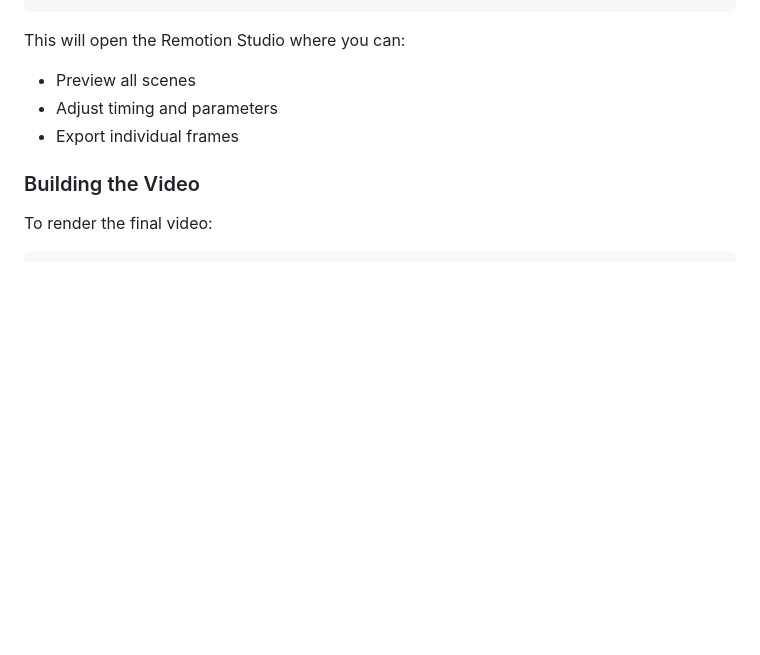
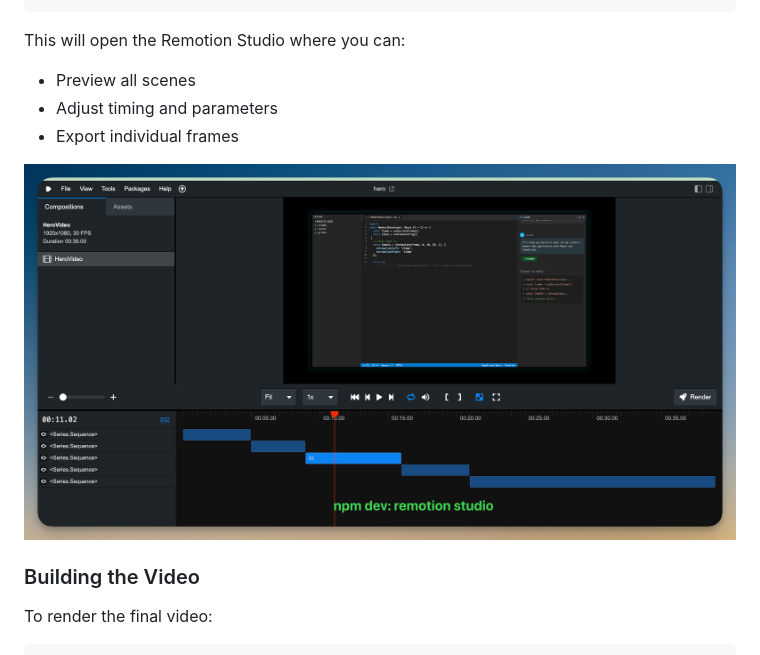
Before and after one commit to specstoryai/zero-to-product-video-hero, a Markdown page: README.md, the part around the change. Rendered like a GitHub page; pictures changed too: remotion_studio.png (added); blank space fills up the shorter version.

Commit message:
add image

```diff
--- a/README.md
+++ b/README.md
@@ -45,6 +45,8 @@ This will open the Remotion Studio where you can:
 - Preview all scenes
 - Adjust timing and parameters
 - Export individual frames
+
+![Remotion Studio](./remotion_studio.png)
 
 ### Building the Video
 
```
